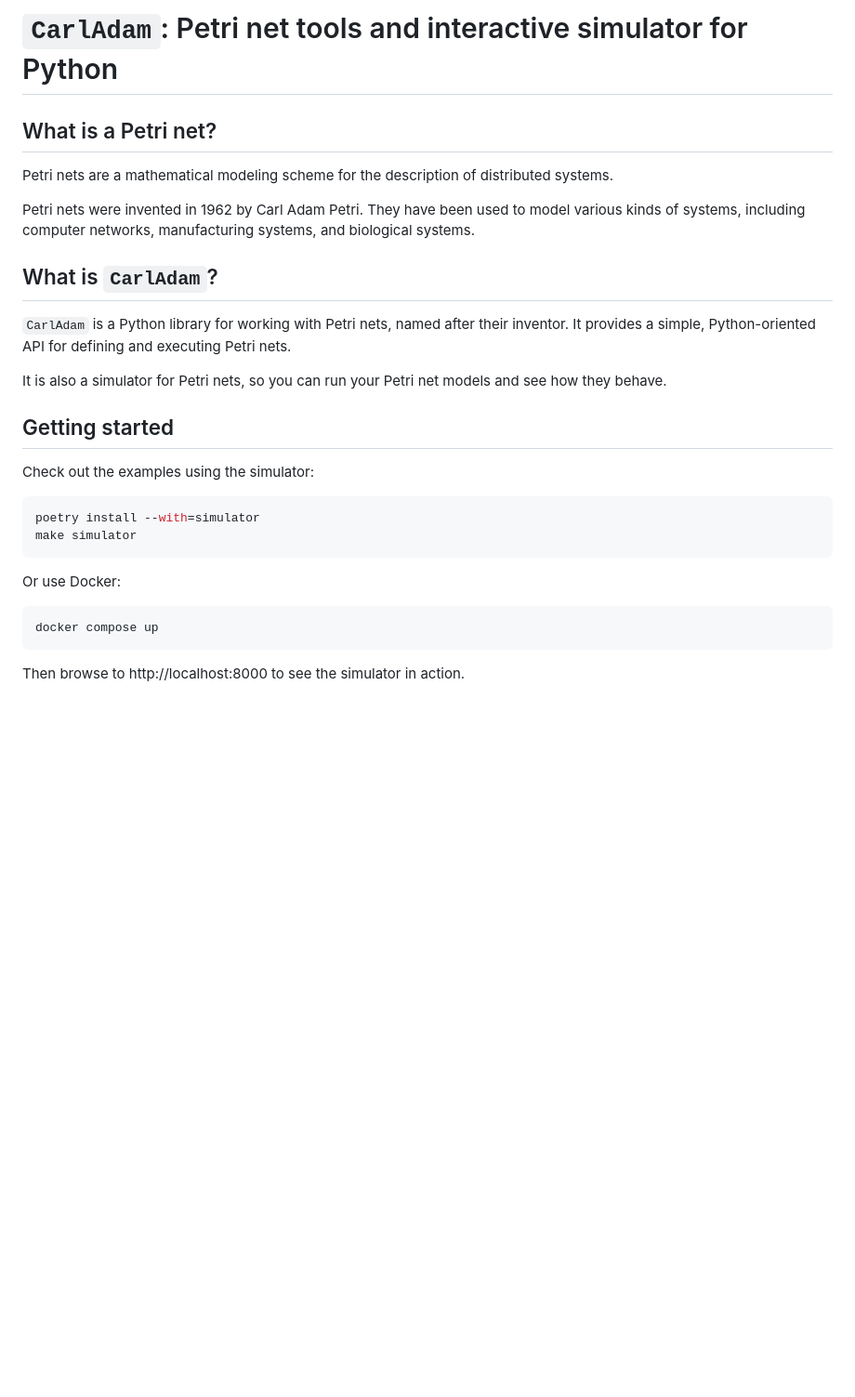
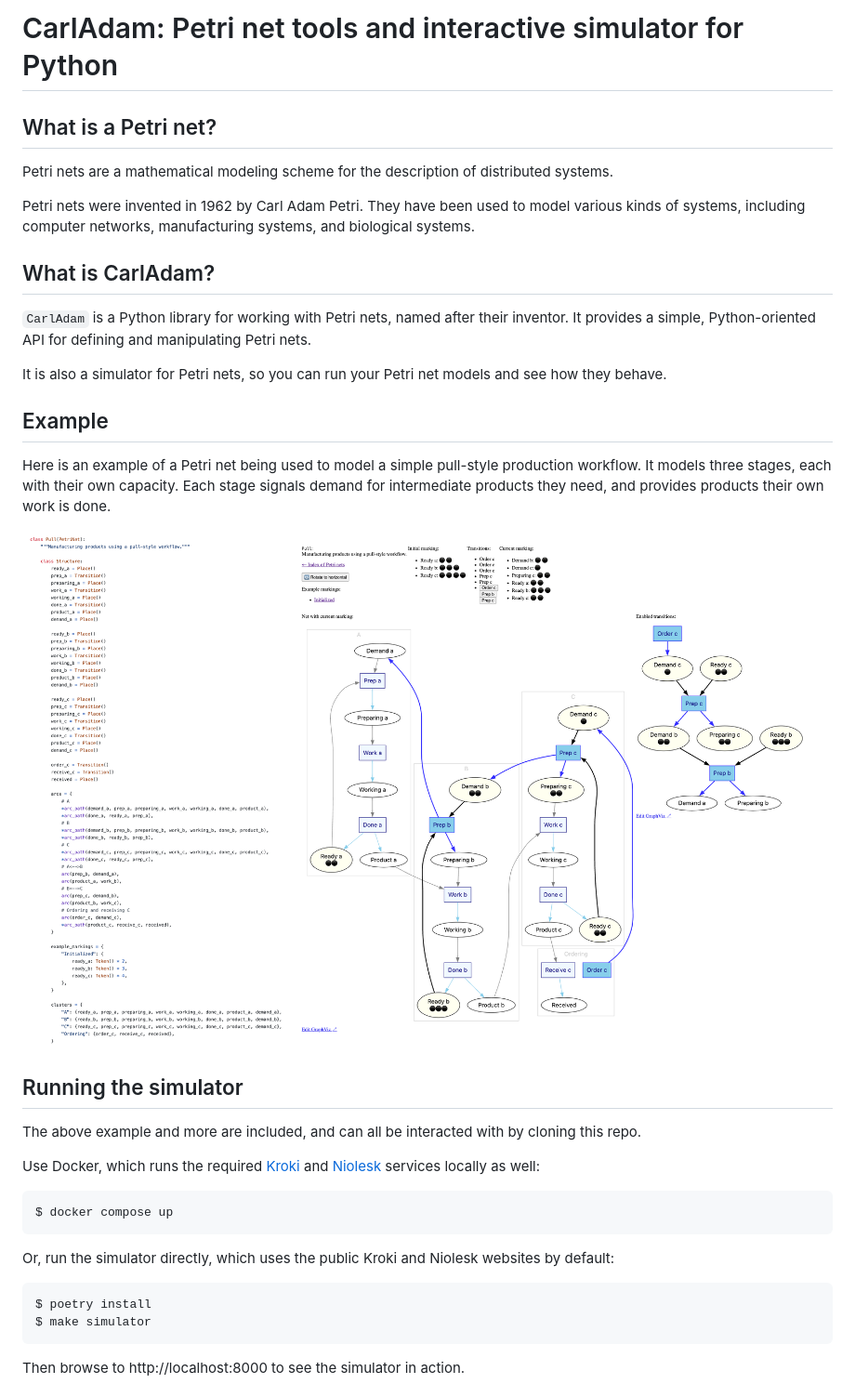
Before and after one commit to matthewryanscott/CarlAdam, a Markdown page: README.md, the part around the change printed below. Shown: that part at 93% size. Drawn GitHub-style; pictures changed too: docs/screenshots/pull-workflow-example.png (added); blank space fills up the shorter version.

Commit message:
docs: Update README with improved description and examples. (#29)
* docs: Update README with improved description and examples.

* fix: more accurate description of example

````diff
--- a/README.md
+++ b/README.md
@@ -1,4 +1,4 @@
-# `CarlAdam`: Petri net tools and interactive simulator for Python
+# CarlAdam: Petri net tools and interactive simulator for Python
 
 ## What is a Petri net?
 
@@ -8,26 +8,38 @@ Petri nets were invented in 1962 by Carl Adam Petri.
 They have been used to model various kinds of systems,
 including computer networks, manufacturing systems, and biological systems.
 
-## What is `CarlAdam`?
+## What is CarlAdam?
 
 `CarlAdam` is a Python library for working with Petri nets, named after their inventor.
-It provides a simple, Python-oriented API for defining and executing Petri nets.
+It provides a simple, Python-oriented API for defining and manipulating Petri nets.
 
 It is also a simulator for Petri nets, so you can run your Petri net models and see how they behave.
 
-## Getting started
+## Example
 
-Check out the examples using the simulator:
+Here is an example of a Petri net being used to model a simple pull-style production workflow.
+It models three stages, each with their own capacity.
+Each stage signals demand for intermediate products they need,
+and provides products their own work is done.
+
+![Code and simulator screenshot for a Petri net showing pull-style manufacturing workflow](docs/screenshots/pull-workflow-example.png)
+
+## Running the simulator
+
+The above example and more are included, and can all be interacted with by cloning this repo.
+
+Use Docker, which runs the required
+[Kroki](https://kroki.io) and [Niolesk](https://niolesk.top) services locally as well:
 
 ```shell
-poetry install --with=simulator
-make simulator
+$ docker compose up
 ```
 
-Or use Docker:
+Or, run the simulator directly, which uses the public Kroki and Niolesk websites by default:
 
 ```shell
-docker compose up
+$ poetry install
+$ make simulator
 ```
 
 Then browse to http://localhost:8000 to see the simulator in action.
````
Also changed, not shown: other parts of README.md (+40 -0 lines), 1 other file.
